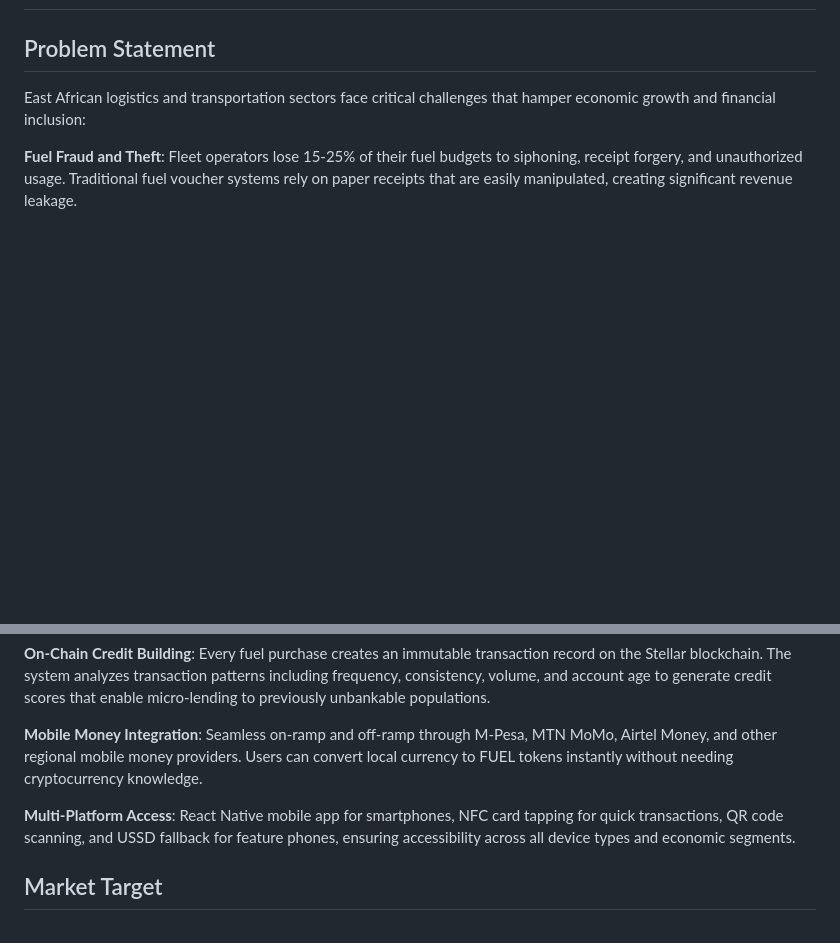
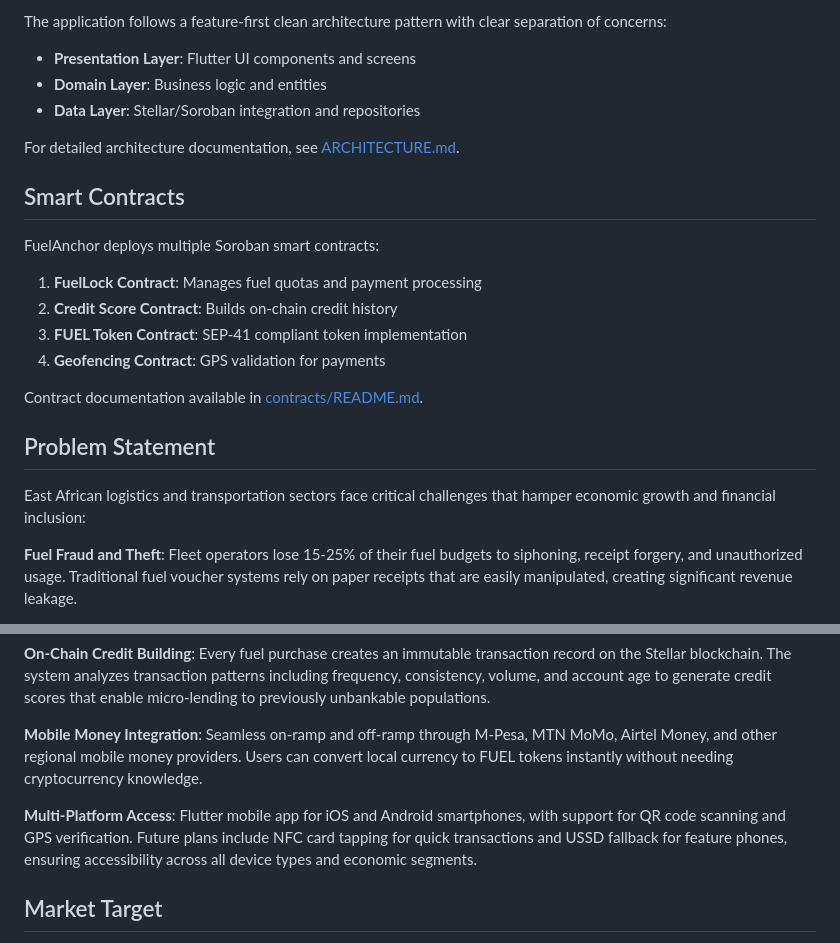
Before and after one commit to Marcelofury/FuelAnchor, a Markdown page: README.md, 2 parts joined by grey strips. Rendered like a GitHub page; blank space fills up the shorter version.

```diff
--- a/README.md
+++ b/README.md
@@ -2,3 +81,21 @@
+The application follows a feature-first clean architecture pattern with clear separation of concerns:
+
+- **Presentation Layer**: Flutter UI components and screens
+- **Domain Layer**: Business logic and entities
+- **Data Layer**: Stellar/Soroban integration and repositories
+
+For detailed architecture documentation, see [ARCHITECTURE.md](ARCHITECTURE.md).
+
+## Smart Contracts
+
+FuelAnchor deploys multiple Soroban smart contracts:
+
+1. **FuelLock Contract**: Manages fuel quotas and payment processing
+2. **Credit Score Contract**: Builds on-chain credit history
+3. **FUEL Token Contract**: SEP-41 compliant token implementation
+4. **Geofencing Contract**: GPS validation for payments
+
+Contract documentation available in [contracts/README.md](contracts/fuel-lock/README.md).
 
 ## Problem Statement
 
@@ -24,7 +121,7 @@ FuelAnchor creates a blockchain-based digital fuel voucher system that transform
 
 **Mobile Money Integration**: Seamless on-ramp and off-ramp through M-Pesa, MTN MoMo, Airtel Money, and other regional mobile money providers. Users can convert local currency to FUEL tokens instantly without needing cryptocurrency knowledge.
 
-**Multi-Platform Access**: React Native mobile app for smartphones, NFC card tapping for quick transactions, QR code scanning, and USSD fallback for feature phones, ensuring accessibility across all device types and economic segments.
+**Multi-Platform Access**: Flutter mobile app for iOS and Android smartphones, with support for QR code scanning and GPS verification. Future plans include NFC card tapping for quick transactions and USSD fallback for feature phones, ensuring accessibility across all device types and economic segments.
 
 ## Market Target
 
```
Also changed, not shown: other parts of README.md (+130 -0 lines).
